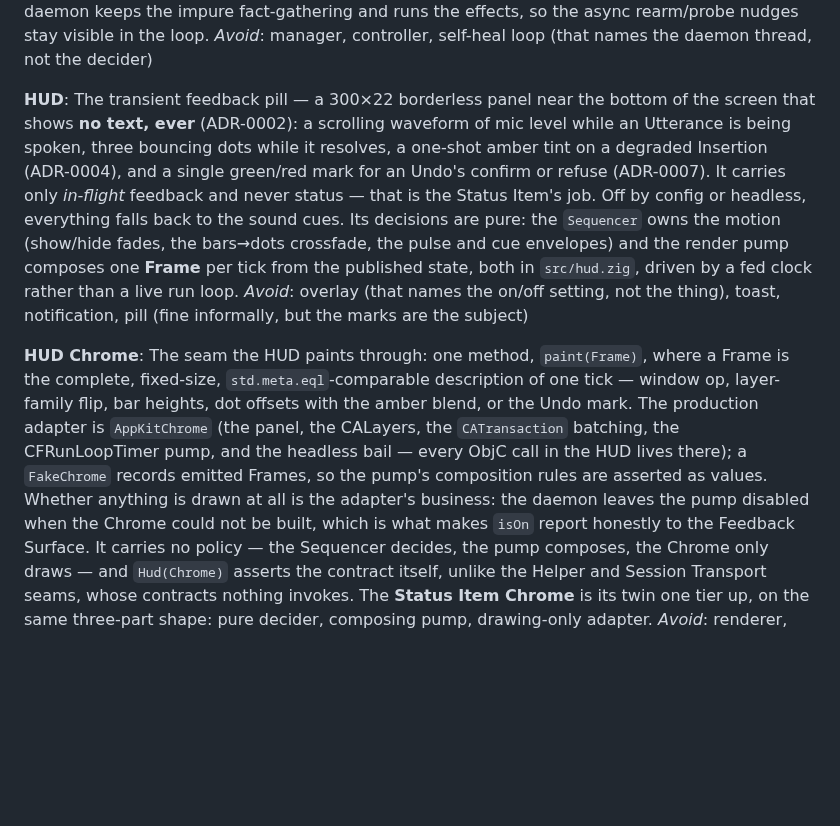
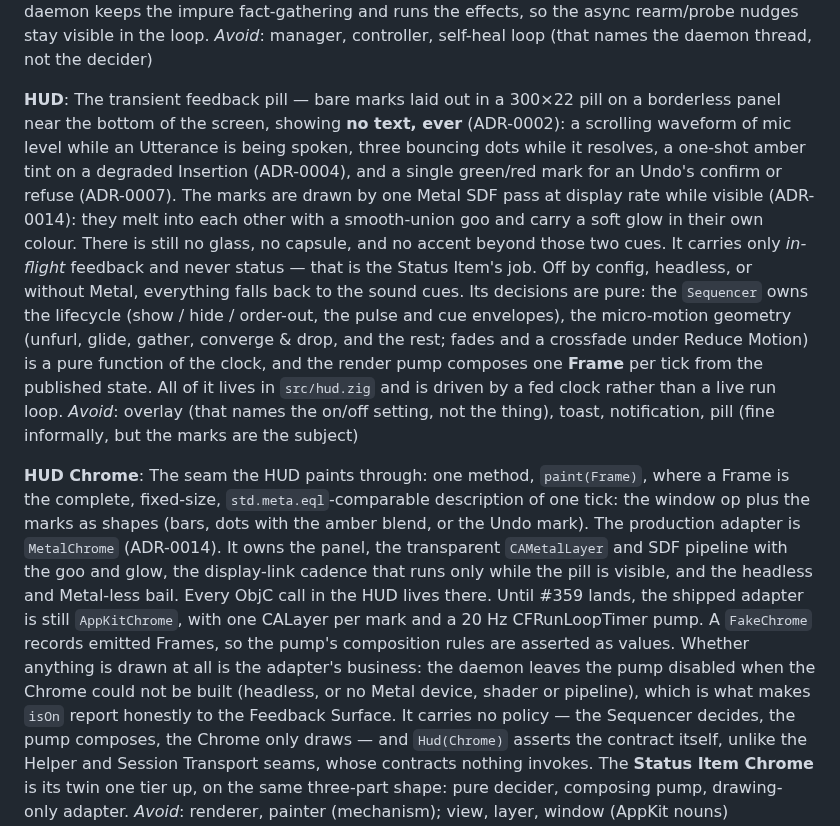
Before and after one commit to dbgeek/type-wave, a Markdown page: CONTEXT.md, the part around the change. Drawn GitHub-style; blank space fills up the shorter version.

```diff
--- a/CONTEXT.md
+++ b/CONTEXT.md
@@ -537,29 +537,35 @@ the async rearm/probe nudges stay visible in the loop.
 _Avoid_: manager, controller, self-heal loop (that names the daemon thread, not the decider)
 
 **HUD**:
-The transient feedback pill — a 300×22 borderless panel near the bottom of the screen that
-shows **no text, ever** (ADR-0002): a scrolling waveform of mic level while an Utterance is
-being spoken, three bouncing dots while it resolves, a one-shot amber tint on a degraded
-Insertion (ADR-0004), and a single green/red mark for an Undo's confirm or refuse
-(ADR-0007). It carries only *in-flight* feedback and never status — that is the Status
-Item's job. Off by config or headless, everything falls back to the sound cues. Its
-decisions are pure: the `Sequencer` owns the motion (show/hide fades, the bars→dots
-crossfade, the pulse and cue envelopes) and the render pump composes one **Frame** per tick
-from the published state, both in `src/hud.zig`, driven by a fed clock rather than a live
-run loop.
+The transient feedback pill — bare marks laid out in a 300×22 pill on a borderless panel near
+the bottom of the screen, showing **no text, ever** (ADR-0002): a scrolling waveform of mic
+level while an Utterance is being spoken, three bouncing dots while it resolves, a one-shot
+amber tint on a degraded Insertion (ADR-0004), and a single green/red mark for an Undo's
+confirm or refuse (ADR-0007). The marks are drawn by one Metal SDF pass at display rate
+while visible (ADR-0014): they melt into each other with a smooth-union goo and carry a soft
+glow in their own colour. There is still no glass, no capsule, and no accent beyond those two
+cues. It carries only *in-flight* feedback and never status — that is the Status Item's job.
+Off by config, headless, or without Metal, everything falls back to the sound cues. Its
+decisions are pure: the `Sequencer` owns the lifecycle (show / hide / order-out, the pulse and
+cue envelopes), the micro-motion geometry (unfurl, glide, gather, converge & drop, and the
+rest; fades and a crossfade under Reduce Motion) is a pure function of the clock, and the
+render pump composes one **Frame** per tick from the published state. All of it lives in
+`src/hud.zig` and is driven by a fed clock rather than a live run loop.
 _Avoid_: overlay (that names the on/off setting, not the thing), toast, notification, pill
 (fine informally, but the marks are the subject)
 
 **HUD Chrome**:
 The seam the HUD paints through: one method, `paint(Frame)`, where a Frame is the complete,
-fixed-size, `std.meta.eql`-comparable description of one tick — window op, layer-family
-flip, bar heights, dot offsets with the amber blend, or the Undo mark. The production
-adapter is `AppKitChrome` (the panel, the CALayers, the `CATransaction` batching, the
-CFRunLoopTimer pump, and the headless bail — every ObjC call in the HUD lives there); a
-`FakeChrome` records emitted Frames, so the pump's composition rules are asserted as values.
-Whether anything is drawn at all is the adapter's business: the daemon leaves the pump
-disabled when the Chrome could not be built, which is what makes `isOn` report honestly to
-the Feedback Surface. It carries no policy — the Sequencer decides, the pump composes, the
+fixed-size, `std.meta.eql`-comparable description of one tick: the window op plus the marks
+as shapes (bars, dots with the amber blend, or the Undo mark). The production adapter is
+`MetalChrome` (ADR-0014). It owns the panel, the transparent `CAMetalLayer` and SDF pipeline
+with the goo and glow, the display-link cadence that runs only while the pill is visible, and
+the headless and Metal-less bail. Every ObjC call in the HUD lives there. Until #359 lands,
+the shipped adapter is still `AppKitChrome`, with one CALayer per mark and a 20 Hz
+CFRunLoopTimer pump. A `FakeChrome` records emitted Frames, so the pump's composition rules
+are asserted as values. Whether anything is drawn at all is the adapter's business: the daemon
+leaves the pump disabled when the Chrome could not be built (headless, or no Metal device,
+shader or pipeline), which is what makes `isOn` report honestly to the Feedback Surface. It carries no policy — the Sequencer decides, the pump composes, the
 Chrome only draws — and `Hud(Chrome)` asserts the contract itself, unlike the Helper and
 Session Transport seams, whose contracts nothing invokes. The **Status Item Chrome** is its
 twin one tier up, on the same three-part shape: pure decider, composing pump, drawing-only
```
Also changed, not shown: docs/adr/0014-hud-renders-through-a-metal-sdf-pass-with-goo-and-soft-glow.md (added, +128 -0 lines).
